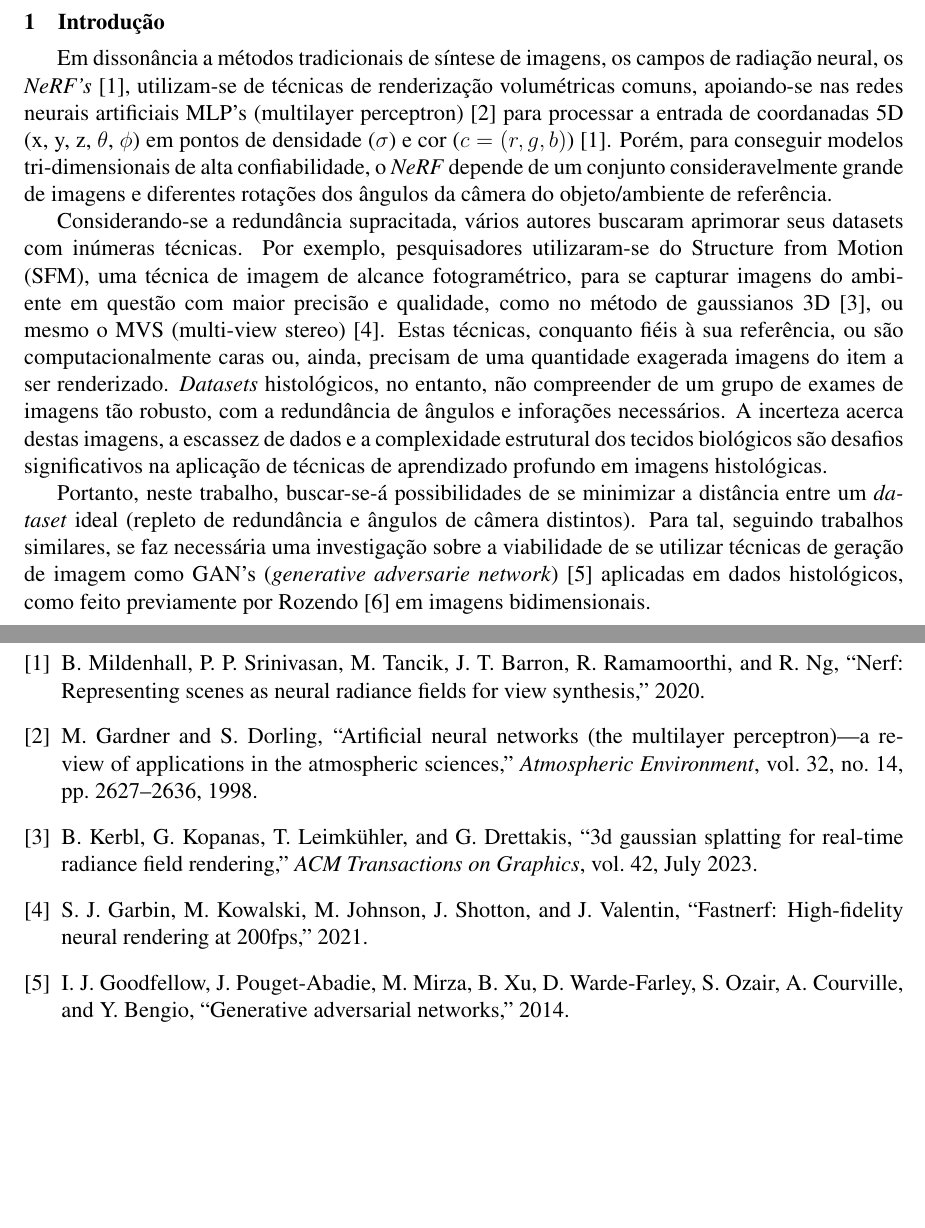
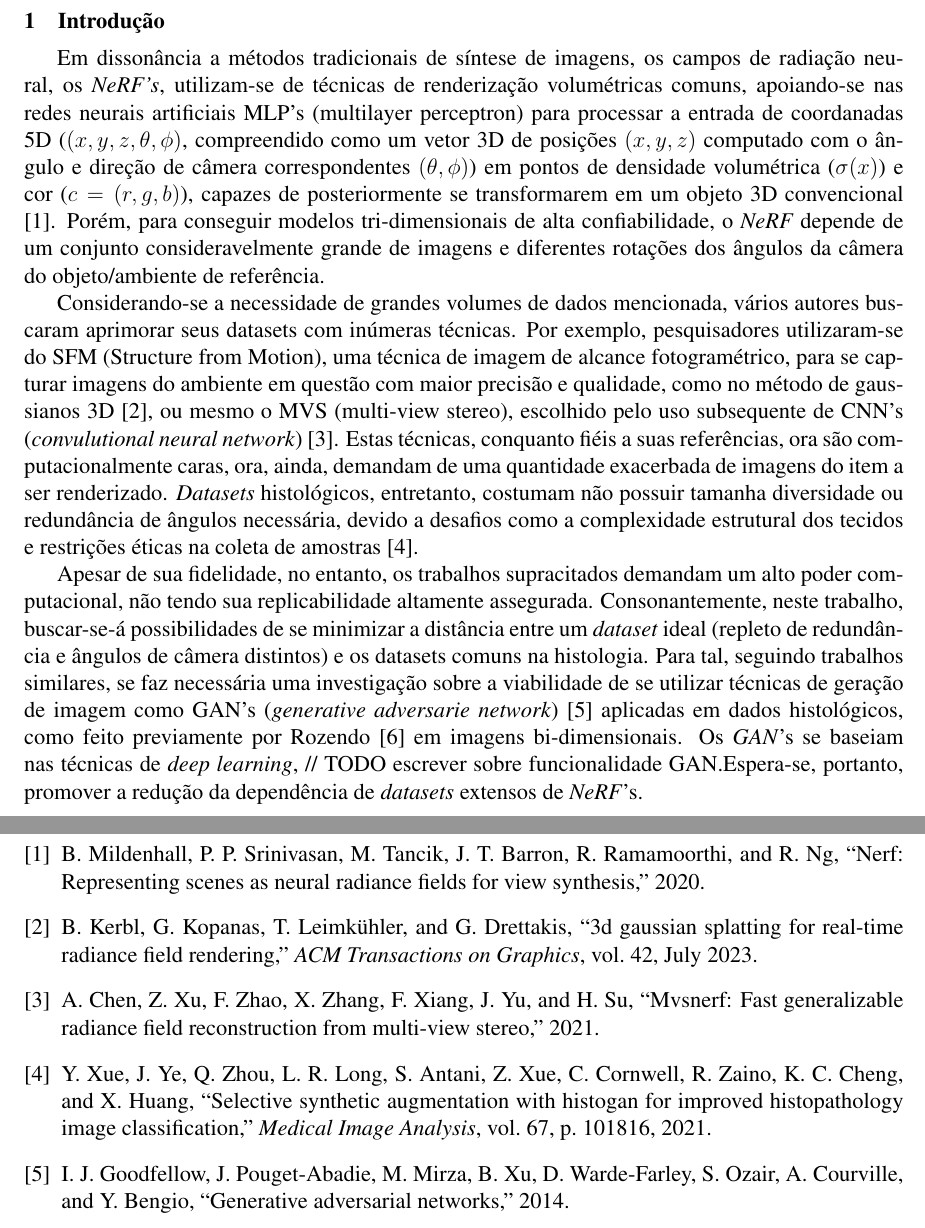
Before and after one commit to Felipe-gsilva/ic, a LaTeX document (proposta/proposta.tex, which reads proposta/bibliography.bib, proposta/text/introducao.tex): two parts of pages 1 and 3 of 3, joined at a grey line, cut so that both start at the same text, the shorter picture padded with empty space. Compiled offline with pdfLaTeX.

Commit message:
last dance do dia

```diff
--- a/proposta/bibliography.bib
+++ b/proposta/bibliography.bib
@@ -96,3 +96,11 @@
       primaryClass={cs.CV},
       url={https://arxiv.org/abs/2103.10380},
 }
+
+
+@article{XUE2021101816,
+  title = {Selective synthetic augmentation with HistoGAN for improved histopathology image classification},
+  journal = {Medical Image Analysis},
+  volume = {67},
+  pages = {101816},
+  year = {2021},
@@ -98,0 +111,6 @@
+  keywords = {Histopathology image classification, Medical image synthesis, Synthetic data augmentation},
+}
+@misc{chen2021mvsnerffastgeneralizableradiance,
+      title={MVSNeRF: Fast Generalizable Radiance Field Reconstruction from Multi-View Stereo},
+      author={Anpei Chen and Zexiang Xu and Fuqiang Zhao and Xiaoshuai Zhang and Fanbo Xiang and Jingyi Yu and Hao Su},
+      year={2021},
--- a/proposta/text/introducao.tex
+++ b/proposta/text/introducao.tex
@@ -1,11 +1,8 @@
 \section{Introdução}
 \label{sec:introducao}
 
-Em dissonância a métodos tradicionais de síntese de imagens, os campos de radiação neural, os \textit{NeRF's} \cite{mildenhall2020nerfrepresentingscenesneural}, utilizam-se de técnicas de renderização volumétricas comuns, apoiando-se nas redes neurais artificiais MLP's (multilayer perceptron) \cite{GARDNER19982627} para processar a entrada de coordanadas 5D (x, y, z, $\theta$, $\phi$) em pontos de densidade ($\sigma$) e cor ($c = (r, g, b)$) \cite{mildenhall2020nerfrepresentingscenesneural}. Porém, para conseguir modelos tri-dimensionais de alta confiabilidade, o \textit{NeRF} depende de um conjunto consideravelmente grande de imagens e diferentes rotações dos ângulos da câmera do objeto/ambiente de referência.
+Em dissonância a métodos tradicionais de síntese de imagens, os campos de radiação neural, os \textit{NeRF's}, utilizam-se de técnicas de renderização volumétricas comuns, apoiando-se nas redes neurais artificiais MLP's (multilayer perceptron) para processar a entrada de coordanadas 5D ($(x, y, z, \theta, \phi)$, compreendido como um vetor 3D de posições $(x, y, z)$ computado com o ângulo e direção de câmera correspondentes $(\theta, \phi)$) em pontos de densidade volumétrica ($\sigma (x)$) e cor ($c = (r, g, b)$), capazes de posteriormente se transformarem em um objeto 3D convencional \cite{mildenhall2020nerfrepresentingscenesneural}. Porém, para conseguir modelos tri-dimensionais de alta confiabilidade, o \textit{NeRF} depende de um conjunto consideravelmente grande de imagens e diferentes rotações dos ângulos da câmera do objeto/ambiente de referência.
 
-Considerando-se a redundância supracitada, vários autores buscaram aprimorar seus datasets com inúmeras técnicas. Por exemplo, pesquisadores utilizaram-se do Structure from Motion (SFM), uma técnica de imagem de alcance fotogramétrico, para se capturar imagens do ambiente em questão com maior precisão e qualidade, como no método de gaussianos 3D \cite{kerbl3Dgaussians}, ou mesmo o MVS (multi-view stereo) \cite{garbin2021fastnerfhighfidelityneuralrendering}. Estas técnicas, conquanto fiéis à sua referência, ou são computacionalmente caras ou, ainda, precisam de uma quantidade exagerada imagens do item a ser renderizado. \textit{Datasets} histológicos, no entanto, não compreender de um grupo de exames de imagens tão robusto, com a redundância de ângulos e inforações necessários. A incerteza acerca destas imagens, a escassez de dados e a complexidade estrutural dos tecidos biológicos são desafios significativos na aplicação de técnicas de aprendizado profundo em imagens histológicas.
+Considerando-se a necessidade de grandes volumes de dados mencionada, vários autores buscaram aprimorar seus datasets com inúmeras técnicas. Por exemplo, pesquisadores utilizaram-se do SFM  (Structure from Motion), uma técnica de imagem de alcance fotogramétrico, para se capturar imagens do ambiente em questão com maior precisão e qualidade, como no método de gaussianos 3D \cite{kerbl3Dgaussians}, ou mesmo o MVS (multi-view stereo), escolhido pelo uso subsequente de CNN's (\textit{convulutional neural network}) \cite{chen2021mvsnerffastgeneralizableradiance}. Estas técnicas, conquanto fiéis a suas referências, ora são computacionalmente caras, ora, ainda, demandam de uma quantidade exacerbada de imagens do item a ser renderizado. \textit{Datasets} histológicos, entretanto, costumam não possuir tamanha diversidade ou redundância de ângulos necessária, devido a desafios como a complexidade estrutural dos tecidos e restrições éticas na coleta de amostras \cite{XUE2021101816}.
 
-Portanto, neste trabalho, buscar-se-á possibilidades de se minimizar a distância entre um \textit{dataset} ideal (repleto de redundância e ângulos de câmera distintos). Para tal, seguindo trabalhos similares, se faz necessária uma investigação sobre a viabilidade de se utilizar técnicas de geração de imagem como GAN's (\textit{generative adversarie network}) \cite{goodfellow2014generativeadversarialnetworks} aplicadas em dados histológicos, como feito previamente por Rozendo \cite{rozendo2024histdataaug} em imagens bidimensionais.
-
-
-\newpage
+Apesar de sua fidelidade, no entanto, os trabalhos supracitados demandam um alto poder computacional, não tendo sua replicabilidade altamente assegurada. Consonantemente, neste trabalho, buscar-se-á possibilidades de se minimizar a distância entre um \textit{dataset} ideal (repleto de redundância e ângulos de câmera distintos) e os datasets comuns na histologia. Para tal, seguindo trabalhos similares, se faz necessária uma investigação sobre a viabilidade de se utilizar técnicas de geração de imagem como GAN's (\textit{generative adversarie network}) \cite{goodfellow2014generativeadversarialnetworks} aplicadas em dados histológicos, como feito previamente por Rozendo \cite{rozendo2024histdataaug} em imagens bi-dimensionais.   Os \textit{GAN}'s se baseiam nas técnicas de \textit{deep learning}, // TODO escrever sobre funcionalidade GAN.Espera-se, portanto, promover a redução da dependência de \textit{datasets} extensos de \textit{NeRF}'s.
```
Also changed, not shown: proposta/bibliography.bib (9 more changed lines).
